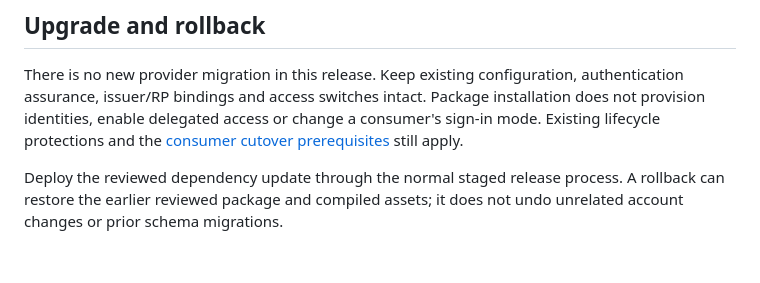
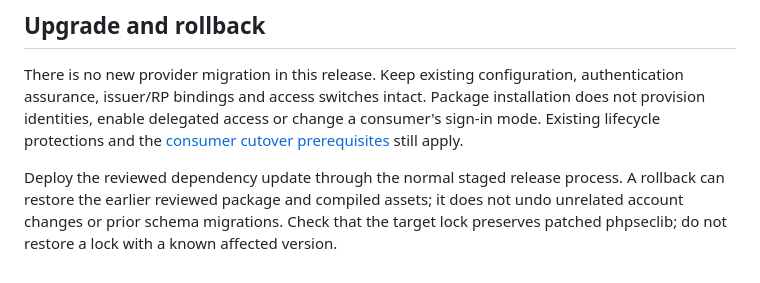
Before and after one commit to bherila/auth-manager, a Markdown page: docs/releases/v0.1.7.md, the part around the change. Rendered like a GitHub page.

Commit message:
Keep patched crypto explicit in dependency rollback guidance

```diff
--- a/docs/releases/v0.1.7.md
+++ b/docs/releases/v0.1.7.md
@@ -52,4 +52,6 @@ consumer's sign-in mode. Existing lifecycle protections and the
 
 Deploy the reviewed dependency update through the normal staged release process.
 A rollback can restore the earlier reviewed package and compiled assets; it does
-not undo unrelated account changes or prior schema migrations.
+not undo unrelated account changes or prior schema migrations. Check that the
+target lock preserves patched phpseclib; do not restore a lock with a known
+affected version.
```
